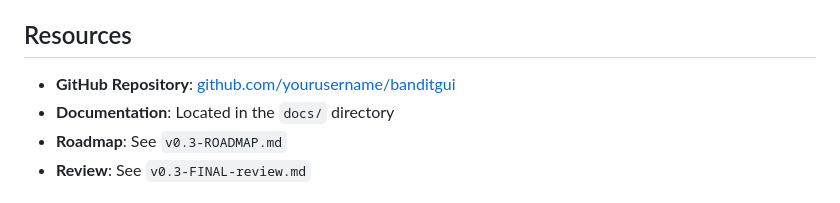
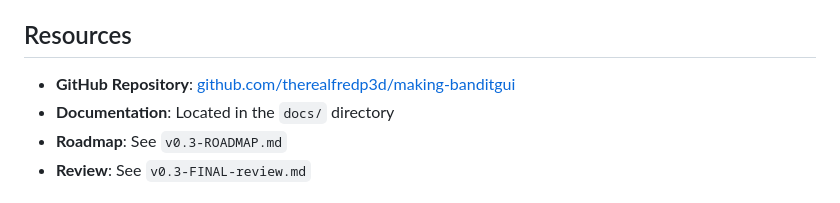
Before and after one commit to TheRealFREDP3D/Making-BanditGUI, a Markdown page: v0.3--FINAL-Overview.md, the part around the change. Drawn GitHub-style.

```diff
--- a/v0.3--FINAL-Overview.md
+++ b/v0.3--FINAL-Overview.md
@@ -179,7 +179,7 @@
 
 ## Resources
 
-- **GitHub Repository**: [github.com/yourusername/banditgui](https://github.com/therealfredp3d/making-banditgui)
+- **GitHub Repository**: [github.com/therealfredp3d/making-banditgui](https://github.com/therealfredp3d/making-banditgui)
 - **Documentation**: Located in the `docs/` directory
 - **Roadmap**: See `v0.3-ROADMAP.md`
 - **Review**: See `v0.3-FINAL-review.md`
```
